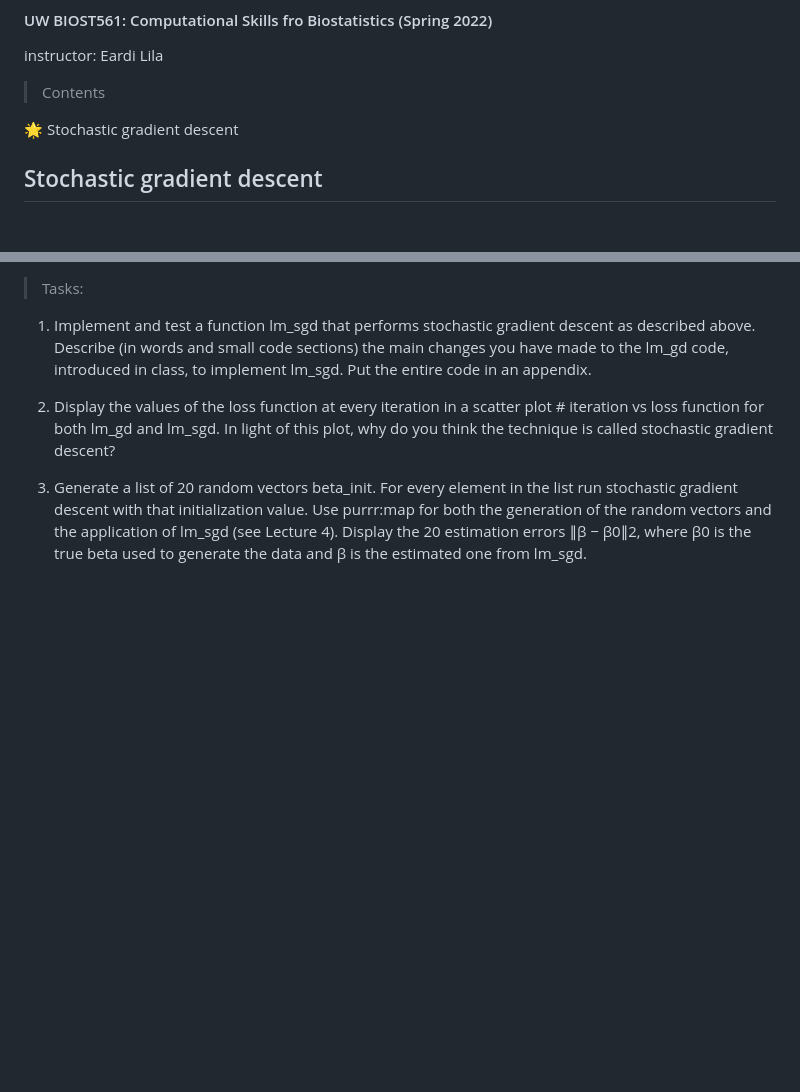
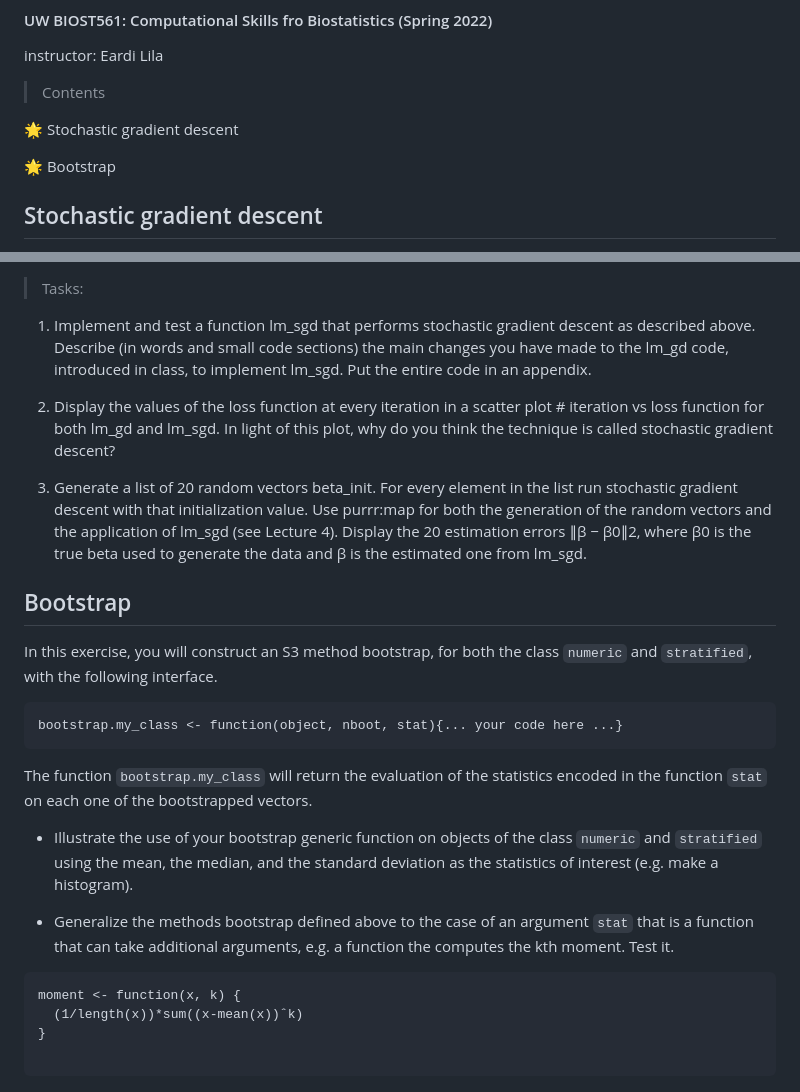
Before and after one commit to makaylatang/Computational-Skills-for-Biostatistics, a Markdown page: README.md, 2 parts joined by grey strips. Rendered like a GitHub page; blank space fills up the shorter version.

````diff
--- a/README.md
+++ b/README.md
@@ -5,6 +5,8 @@ instructor: Eardi Lila
 > Contents
 
 🌟 Stochastic gradient descent
+
+🌟 Bootstrap
 
 ## Stochastic gradient descent
 
@@ -40,3 +42,23 @@ mini-batches (Similarly to what you do with k-fold cross-validation).
 2. Display the values of the loss function at every iteration in a scatter plot # iteration vs loss function for both lm_gd and lm_sgd. In light of this plot, why do you think the technique is called stochastic gradient descent?
 
 3. Generate a list of 20 random vectors beta_init. For every element in the list run stochastic gradient descent with that initialization value. Use purrr:map for both the generation of the random vectors and the application of lm_sgd (see Lecture 4). Display the 20 estimation errors ∥β − β0∥2, where β0 is the true beta used to generate the data and β is the estimated one from lm_sgd.
+
+## Bootstrap
+
+In this exercise, you will construct an S3 method bootstrap, for both the class `numeric` and `stratified`, with the following interface.
+
+```
+bootstrap.my_class <- function(object, nboot, stat){... your code here ...}
+```
+The function `bootstrap.my_class` will return the evaluation of the statistics encoded in the function `stat` on each one of the bootstrapped vectors.
+
+- Illustrate the use of your bootstrap generic function on objects of the class `numeric` and `stratified` using the mean, the median, and the standard deviation as the statistics of interest (e.g. make a histogram).
+
+- Generalize the methods bootstrap defined above to the case of an argument `stat` that is a function that can take additional arguments, e.g. a function the computes the kth moment. Test it.
+
+```
+moment <- function(x, k) {
+  (1/length(x))*sum((x-mean(x))ˆk)
+}
+
+```
````
